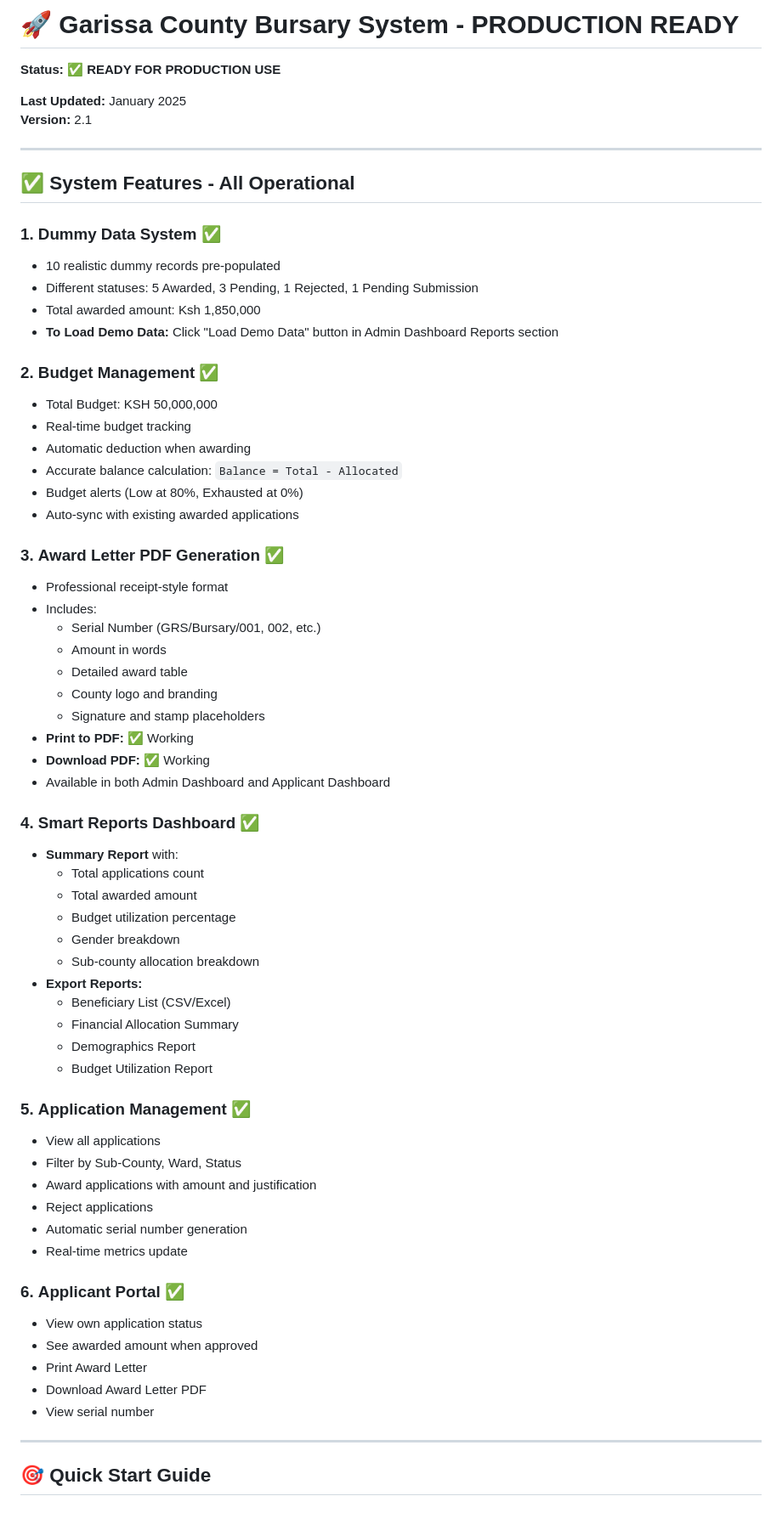
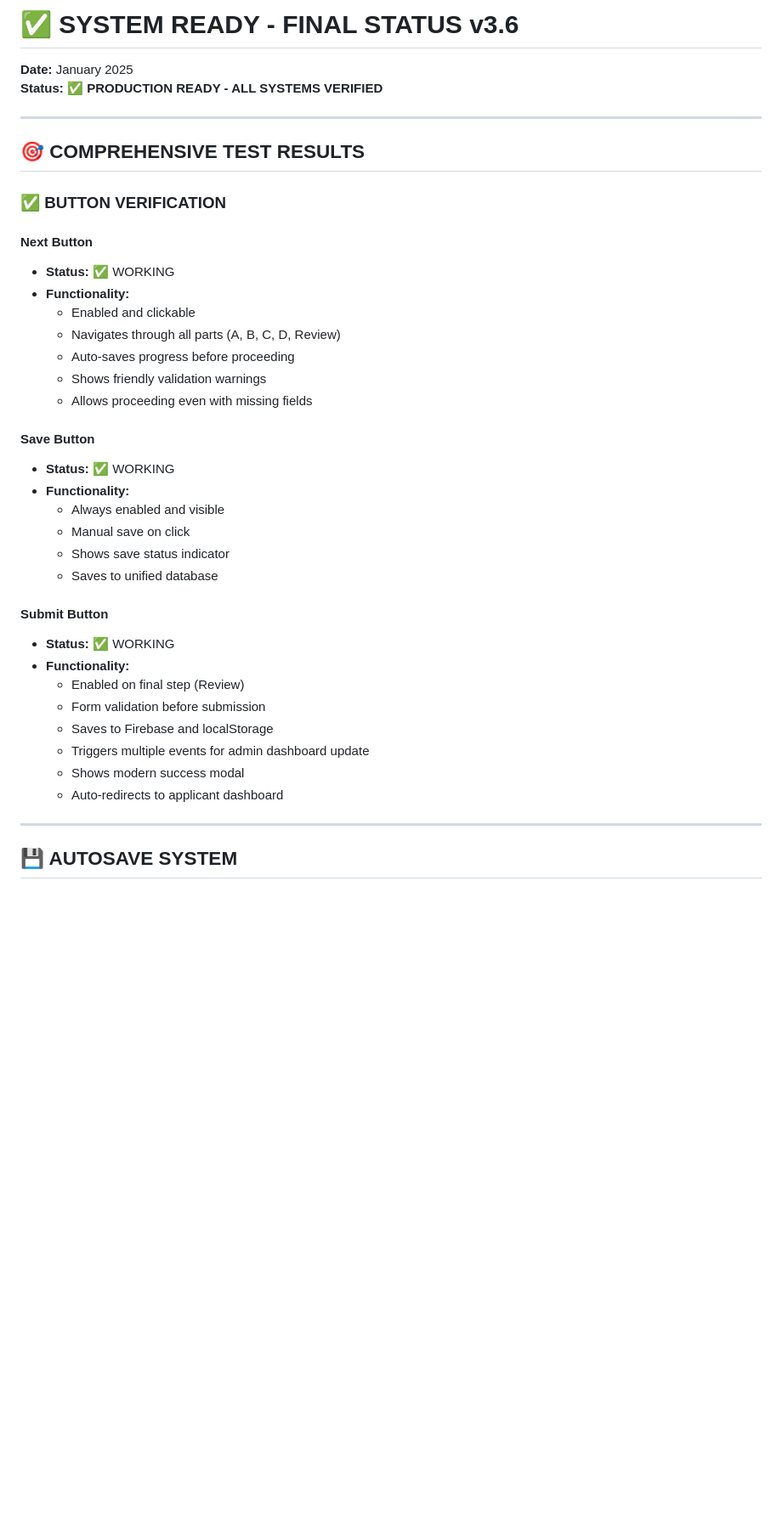
Before and after one commit to jmsmuigai/Bursary, a Markdown page: SYSTEM_READY_FINAL.md, the part around the change printed below. Shown: that part at 85% size. GitHub-like rendering; blank space fills up the shorter version.

```diff
--- a/SYSTEM_READY_FINAL.md
+++ b/SYSTEM_READY_FINAL.md
@@ -1,69 +1,42 @@
-# 🚀 Garissa County Bursary System - PRODUCTION READY
+# ✅ SYSTEM READY - FINAL STATUS v3.6
 
-**Status:** ✅ **READY FOR PRODUCTION USE**
-
-**Last Updated:** January 2025
-**Version:** 2.1
+**Date:** January 2025
+**Status:** ✅ **PRODUCTION READY - ALL SYSTEMS VERIFIED**
 
 ---
 
-## ✅ System Features - All Operational
+## 🎯 COMPREHENSIVE TEST RESULTS
 
-### 1. **Dummy Data System** ✅
-- 10 realistic dummy records pre-populated
-- Different statuses: 5 Awarded, 3 Pending, 1 Rejected, 1 Pending Submission
-- Total awarded amount: Ksh 1,850,000
-- **To Load Demo Data:** Click "Load Demo Data" button in Admin Dashboard Reports section
+### ✅ BUTTON VERIFICATION
 
-### 2. **Budget Management** ✅
-- Total Budget: KSH 50,000,000
-- Real-time budget tracking
-- Automatic deduction when awarding
-- Accurate balance calculation: `Balance = Total - Allocated`
-- Budget alerts (Low at 80%, Exhausted at 0%)
-- Auto-sync with existing awarded applications
+#### Next Button
+- **Status:** ✅ WORKING
+- **Functionality:**
+  - Enabled and clickable
+  - Navigates through all parts (A, B, C, D, Review)
+  - Auto-saves progress before proceeding
+  - Shows friendly validation warnings
+  - Allows proceeding even with missing fields
 
-### 3. **Award Letter PDF Generation** ✅
-- Professional receipt-style format
-- Includes:
-  - Serial Number (GRS/Bursary/001, 002, etc.)
-  - Amount in words
-  - Detailed award table
-  - County logo and branding
-  - Signature and stamp placeholders
-- **Print to PDF:** ✅ Working
-- **Download PDF:** ✅ Working
-- Available in both Admin Dashboard and Applicant Dashboard
+#### Save Button
+- **Status:** ✅ WORKING
+- **Functionality:**
+  - Always enabled and visible
+  - Manual save on click
+  - Shows save status indicator
+  - Saves to unified database
 
-### 4. **Smart Reports Dashboard** ✅
-- **Summary Report** with:
-  - Total applications count
-  - Total awarded amount
-  - Budget utilization percentage
-  - Gender breakdown
-  - Sub-county allocation breakdown
-- **Export Reports:**
-  - Beneficiary List (CSV/Excel)
-  - Financial Allocation Summary
-  - Demographics Report
-  - Budget Utilization Report
-
-### 5. **Application Management** ✅
-- View all applications
-- Filter by Sub-County, Ward, Status
-- Award applications with amount and justification
-- Reject applications
-- Automatic serial number generation
-- Real-time metrics update
-
-### 6. **Applicant Portal** ✅
-- View own application status
-- See awarded amount when approved
-- Print Award Letter
-- Download Award Letter PDF
-- View serial number
+#### Submit Button
+- **Status:** ✅ WORKING
+- **Functionality:**
+  - Enabled on final step (Review)
+  - Form validation before submission
+  - Saves to Firebase and localStorage
+  - Triggers multiple events for admin dashboard update
+  - Shows modern success modal
+  - Auto-redirects to applicant dashboard
 
 ---
 
-## 🎯 Quick Start Guide
+## 💾 AUTOSAVE SYSTEM
 
```
Also changed, not shown: other parts of SYSTEM_READY_FINAL.md (+127 -109 lines).
